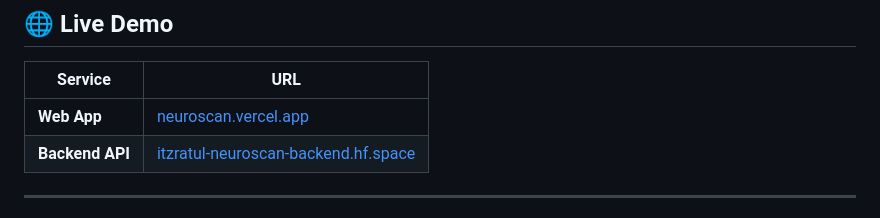
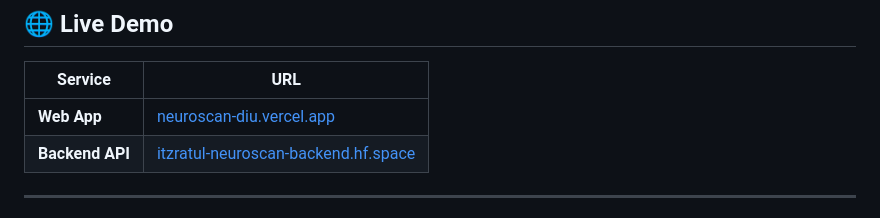
Before and after one commit to itzRatul/neuroscan, a Markdown page: README.md, the part around the change. Drawn GitHub-style.

```diff
--- a/README.md
+++ b/README.md
@@ -23,7 +23,7 @@ This project automates the **F (Face)** component of the FAST scale using comput
 
 | Service | URL |
 |---|---|
-| **Web App** | [neuroscan.vercel.app](https://neuroscan.vercel.app) |
+| **Web App** | [neuroscan-diu.vercel.app](https://neuroscan-diu.vercel.app) |
 | **Backend API** | [itzratul-neuroscan-backend.hf.space](https://itzratul-neuroscan-backend.hf.space) |
 
 ---
```
